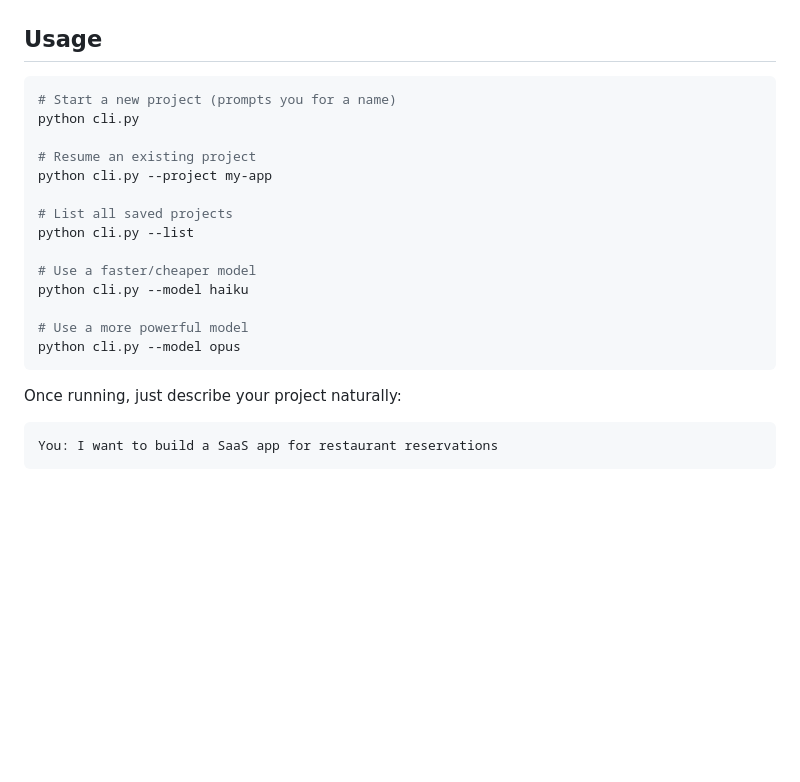
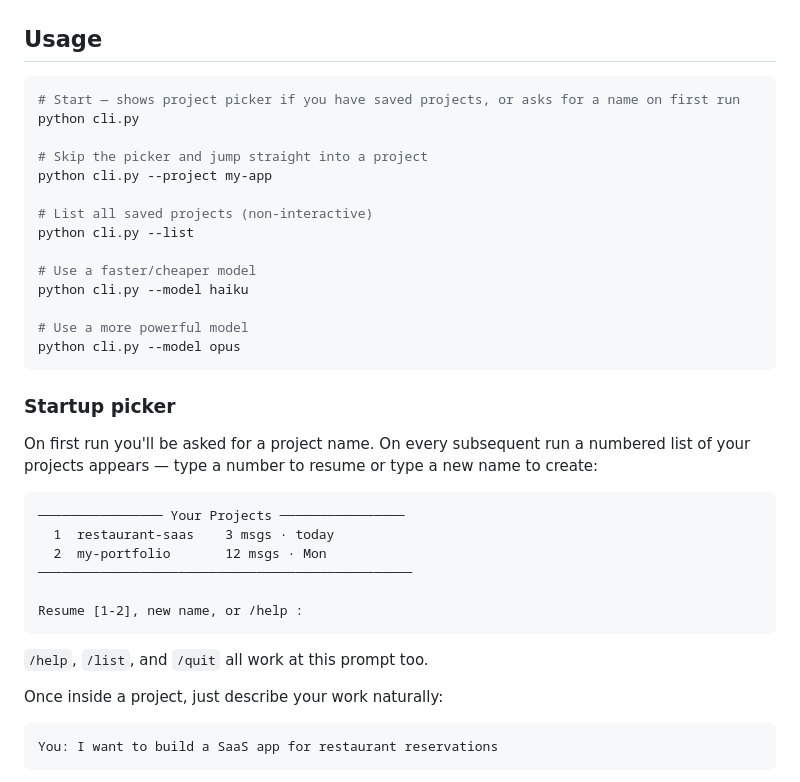
Before and after one commit to keyurnandu/family-agents, a Markdown page: README.md, the part around the change. GitHub-like rendering; blank space fills up the shorter version.

Commit message:
docs: update README with startup picker UX
Document the new project picker that replaces the bare name prompt:
numbered list of saved projects, type-to-create, and /help at startup.

Co-Authored-By: Claude Sonnet 4.6 <noreply@anthropic.com>

````diff
--- a/README.md
+++ b/README.md
@@ -47,13 +47,13 @@ pip install -r requirements.txt
 ## Usage
 
 ```bash
-# Start a new project (prompts you for a name)
+# Start — shows project picker if you have saved projects, or asks for a name on first run
 python cli.py
 
-# Resume an existing project
+# Skip the picker and jump straight into a project
 python cli.py --project my-app
 
-# List all saved projects
+# List all saved projects (non-interactive)
 python cli.py --list
 
 # Use a faster/cheaper model
@@ -63,7 +63,22 @@ python cli.py --model haiku
 python cli.py --model opus
 ```
 
-Once running, just describe your project naturally:
+### Startup picker
+
+On first run you'll be asked for a project name. On every subsequent run a numbered list of your projects appears — type a number to resume or type a new name to create:
+
+```
+──────────────── Your Projects ────────────────
+  1  restaurant-saas    3 msgs · today
+  2  my-portfolio       12 msgs · Mon
+────────────────────────────────────────────────
+
+Resume [1-2], new name, or /help :
+```
+
+`/help`, `/list`, and `/quit` all work at this prompt too.
+
+Once inside a project, just describe your work naturally:
 
 ```
 You: I want to build a SaaS app for restaurant reservations
````
